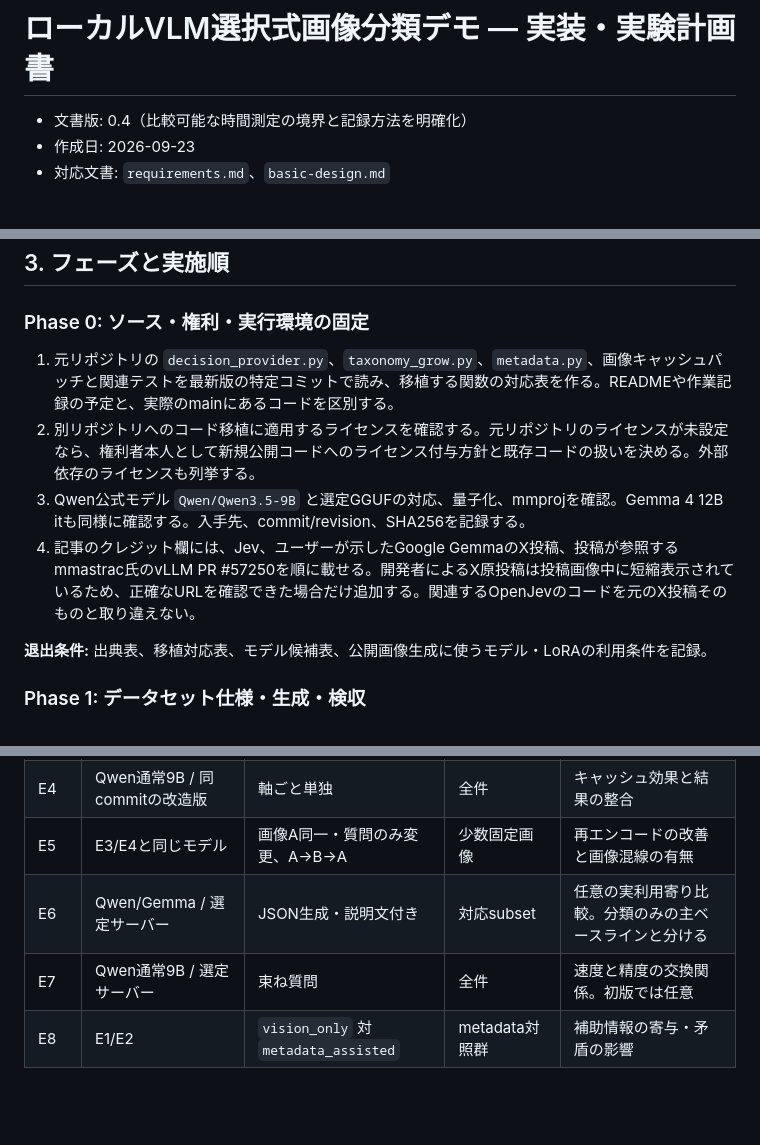
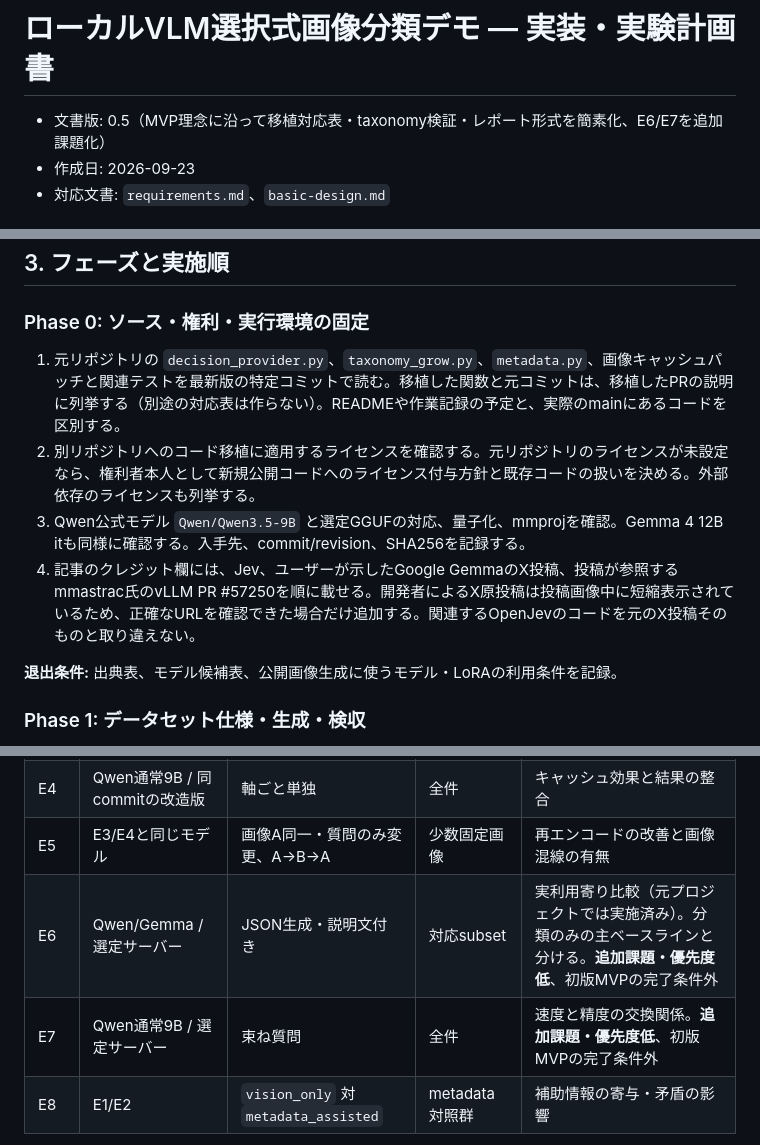
Before and after one commit to Yumeno/vlm-decision-classifier, a Markdown page: doc/implementation-experiment-plan.md, 3 parts joined by grey strips. GitHub-like rendering; blank space fills up the shorter version.

```diff
--- a/doc/implementation-experiment-plan.md
+++ b/doc/implementation-experiment-plan.md
@@ -1,6 +1,6 @@
 # ローカルVLM選択式画像分類デモ — 実装・実験計画書
 
-- 文書版: 0.4（比較可能な時間測定の境界と記録方法を明確化）
+- 文書版: 0.5（MVP理念に沿って移植対応表・taxonomy検証・レポート形式を簡素化、E6/E7を追加課題化）
 - 作成日: 2026-09-23
 - 対応文書: `requirements.md`、`basic-design.md`
 
@@ -24,12 +24,12 @@
 
 ### Phase 0: ソース・権利・実行環境の固定
 
-1. 元リポジトリの `decision_provider.py`、`taxonomy_grow.py`、`metadata.py`、画像キャッシュパッチと関連テストを最新版の特定コミットで読み、移植する関数の対応表を作る。READMEや作業記録の予定と、実際のmainにあるコードを区別する。
+1. 元リポジトリの `decision_provider.py`、`taxonomy_grow.py`、`metadata.py`、画像キャッシュパッチと関連テストを最新版の特定コミットで読む。移植した関数と元コミットは、移植したPRの説明に列挙する（別途の対応表は作らない）。READMEや作業記録の予定と、実際のmainにあるコードを区別する。
 2. 別リポジトリへのコード移植に適用するライセンスを確認する。元リポジトリのライセンスが未設定なら、権利者本人として新規公開コードへのライセンス付与方針と既存コードの扱いを決める。外部依存のライセンスも列挙する。
 3. Qwen公式モデル `Qwen/Qwen3.5-9B` と選定GGUFの対応、量子化、mmprojを確認。Gemma 4 12B itも同様に確認する。入手先、commit/revision、SHA256を記録する。
 4. 記事のクレジット欄には、Jev、ユーザーが示したGoogle GemmaのX投稿、投稿が参照するmmastrac氏のvLLM PR #57250を順に載せる。開発者によるX原投稿は投稿画像中に短縮表示されているため、正確なURLを確認できた場合だけ追加する。関連するOpenJevのコードを元のX投稿そのものと取り違えない。
 
-**退出条件:** 出典表、移植対応表、モデル候補表、公開画像生成に使うモデル・LoRAの利用条件を記録。
+**退出条件:** 出典表、モデル候補表、公開画像生成に使うモデル・LoRAの利用条件を記録。
 
 ### Phase 1: データセット仕様・生成・検収
 
@@ -91,8 +91,8 @@
 | E3 | Qwen通常9B / llama.cpp未改造 | 軸ごと単独 | 全件 | サーバー変更を含む基準 |
 | E4 | Qwen通常9B / 同commitの改造版 | 軸ごと単独 | 全件 | キャッシュ効果と結果の整合 |
 | E5 | E3/E4と同じモデル | 画像A同一・質問のみ変更、A→B→A | 少数固定画像 | 再エンコードの改善と画像混線の有無 |
-| E6 | Qwen/Gemma / 選定サーバー | JSON生成・説明文付き | 対応subset | 任意の実利用寄り比較。分類のみの主ベースラインと分ける |
-| E7 | Qwen通常9B / 選定サーバー | 束ね質問 | 全件 | 速度と精度の交換関係。初版では任意 |
+| E6 | Qwen/Gemma / 選定サーバー | JSON生成・説明文付き | 対応subset | 実利用寄り比較（元プロジェクトでは実施済み）。分類のみの主ベースラインと分ける。**追加課題・優先度低**、初版MVPの完了条件外 |
+| E7 | Qwen通常9B / 選定サーバー | 束ね質問 | 全件 | 速度と精度の交換関係。**追加課題・優先度低**、初版MVPの完了条件外 |
 | E8 | E1/E2 | `vision_only` 対 `metadata_assisted` | metadata対照群 | 補助情報の寄与・矛盾の影響 |
 
 SFW subsetはデータセット生成前に定義し、モデル結果を見て出し入れしない。SFW以外の群がある場合、Gemmaの適用範囲外として件数を示す。「GemmaはSFWで十分速い」はE2/E2-J測定後、速度と精度の両方が根拠になったときにだけ記事の結論とする。E1/E1-J、E2/E2-Jはそれぞれ同一モデルでの方式比較。E3とE4はパッチ効果の比較、E1とE3はサーバー差の比較であり、これらを混ぜてパッチ効果と呼ばない。
```
Also changed, not shown: other parts of doc/implementation-experiment-plan.md (+2 -2 lines), AGENTS.md (+2 -1 lines), doc/requirements.md (+4 -3 lines).
